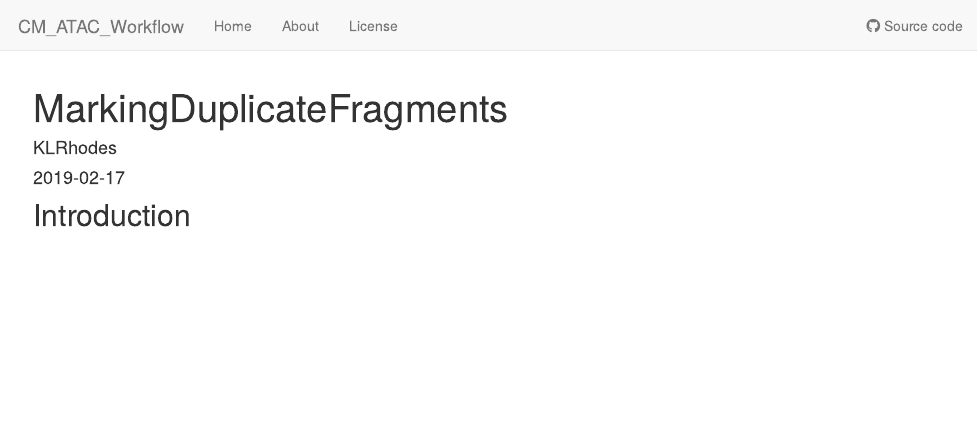
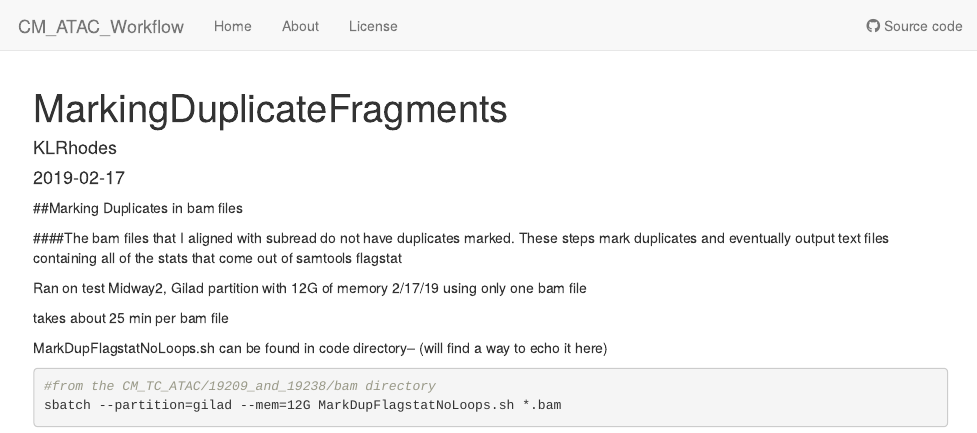
Before and after one commit to KLRhodes/CM_ATAC_Workflow, an R Markdown document (analysis/MarkingDuplicateFragments.Rmd): the page in a window 1100 px wide, from its top. Rendered offline with R 4.5, knitr and Pandoc, with nearby package versions; drawn as R Markdown's standard HTML page in place of the format the file asks for.

Commit message:
wflow_publish("analysis/MarkingDuplicateFragments.Rmd")

````diff
--- a/analysis/MarkingDuplicateFragments.Rmd
+++ b/analysis/MarkingDuplicateFragments.Rmd
@@ -4,9 +4,17 @@ author: "KLRhodes"
 date: "2019-02-17"
 output: workflowr::wflow_html
 ---
+##Marking Duplicates in bam files
 
-## Introduction
+####The bam files that I aligned with subread do not have duplicates marked. These steps mark duplicates and eventually output text files containing all of the stats that come out of samtools flagstat
 
-```{r}
 
+Ran on  test Midway2, Gilad partition with 12G of memory 2/17/19 using only one bam file
+
+takes about 25 min per bam file
+
+MarkDupFlagstatNoLoops.sh can be found in code directory-- (will find a way to echo it here)
+```{r eval=F}
+#from the CM_TC_ATAC/19209_and_19238/bam directory
+sbatch --partition=gilad --mem=12G MarkDupFlagstatNoLoops.sh *.bam
 ```
````
